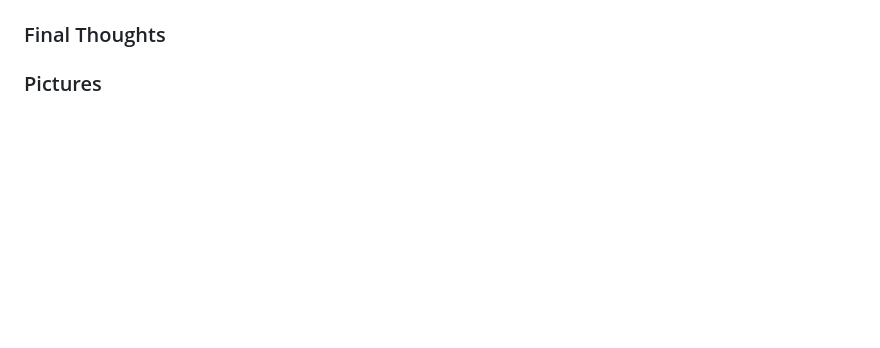
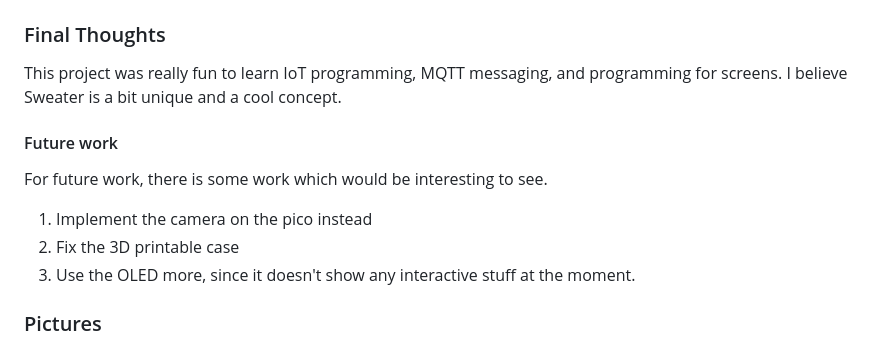
Before and after one commit to frankuman/SWEATER-IoT, a Markdown page: README.md, the part around one of its changes. GitHub-like rendering; blank space fills up the shorter version.

```diff
--- a/README.md
+++ b/README.md
@@ -561,4 +572,10 @@ If the sweater is not receiving any data from the hub, keep the hub running and
 
 ### Final Thoughts
+This project was really fun to learn IoT programming, MQTT messaging, and programming for screens. I believe Sweater is a bit unique and a cool concept.
+#### Future work
+For future work, there is some work which would be interesting to see.
+1. Implement the camera on the pico instead
+2. Fix the 3D printable case
+3. Use the OLED more, since it doesn't show any interactive stuff at the moment.
 
 ### Pictures
```
Also changed, not shown: other parts of README.md (+51 -38 lines).
